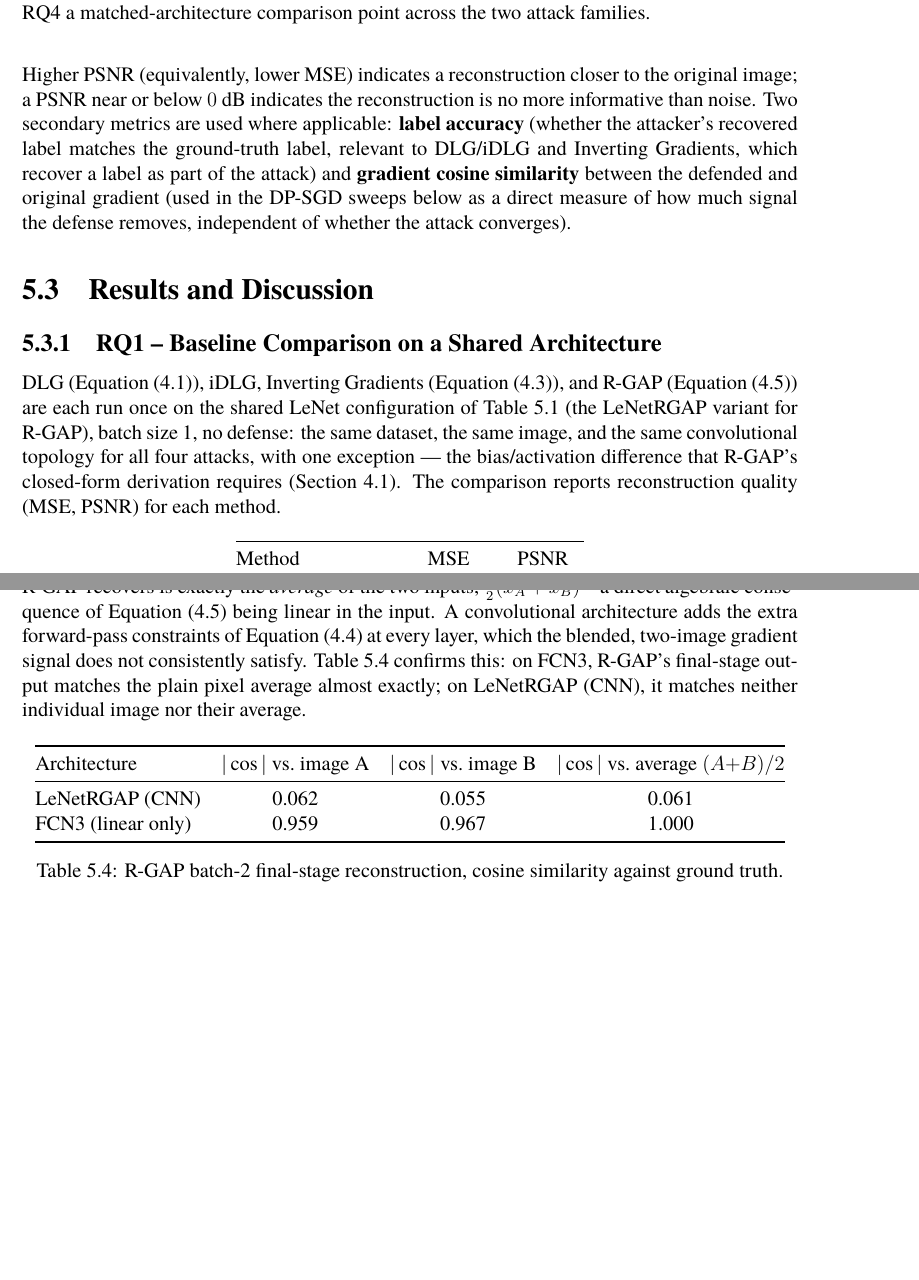
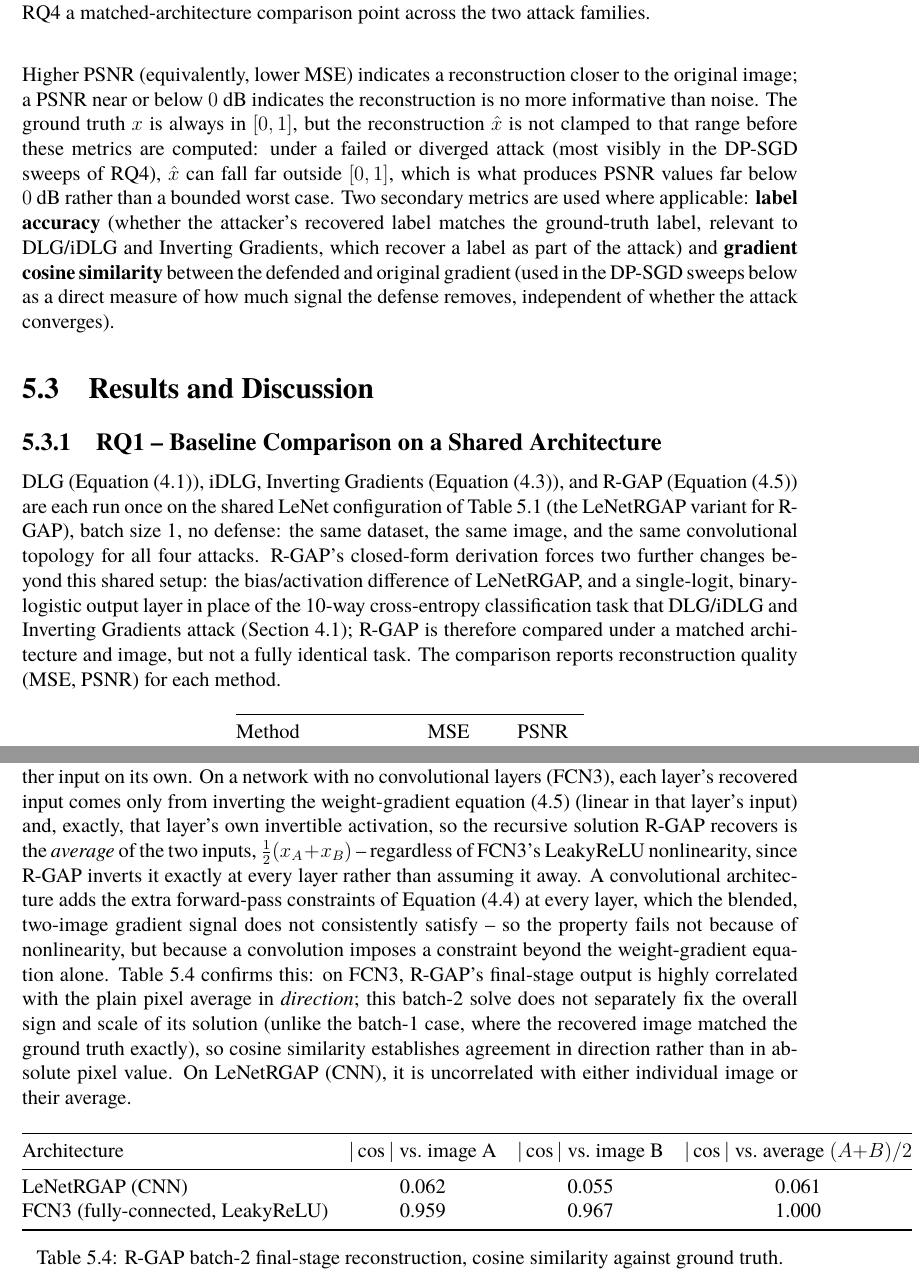
Before and after one commit to huynt119/Trustworthy_AI_Project, a LaTeX document (final-report/main.tex, which reads final-report/sections/experimental_evaluation.tex): two parts of pages 12 and 16 of 20 before the commit and two parts of pages 12 and 15 of 20 after it, joined at a grey line, cut so that both start at the same text, the shorter picture padded with empty space. Compiled offline with XeLaTeX.

Commit message:
Fix metric/claim inaccuracies found in review: RQ2 MSE, FCN3 label, scope overclaims, DP-SGD framing
- experimental_evaluation.tex:
  - RQ2: correct MSE from 0.2944 (normalized-space, mismatched with the
    reported PSNR) to 0.0185 (pixel-space, consistent with PSNR=17.33dB).
  - Evaluation Metrics: note that the reconstruction is not clamped to
    [0,1], so a failed/diverged attack can produce PSNR far below 0dB.
  - RQ1: note R-GAP's victim also uses a different loss/output layer
    (binary-logistic, single-logit) than the 10-way cross-entropy task
    DLG/iDLG/Inverting Gradients attack, not just a bias/activation change.
  - RQ2: state explicitly that architecture, dataset, and resolution all
    change together, rather than implying a single controlled factor.
  - RQ3: remove the claim that Inverting Gradients was swept at batch 2
    on both victim configurations -- only ResNet-18 was.
  - RQ3/R-GAP: rename "FCN3 (linear only)" (it has LeakyReLU throughout)
    to "FCN3 (fully-connected, LeakyReLU)", and correct the explanation
    of the linear-combination property to the real cause (no
    convolutional forward-pass constraint, not linearity -- R-GAP
    inverts the activation exactly either way); soften "matches almost
    exactly" to "highly correlated in direction", noting the batch-2
    solve doesn't fix overall sign/scale the way the batch-1 case does.
  - RQ4: note the defense reused here is DP-SGD's clip-and-noise
    mechanics applied once to an already-aggregated gradient, not the
    per-example, training-integrated, formally-private mechanism of
    Abadi et al. itself.
  - Objectives: soften "each changing exactly one factor" to "primarily
    varying one factor", since RQ1/RQ2 each force more than one change.
- methodology.tex: add the same DP-SGD scope clarification where the
  defense is first defined, cross-referencing the existing distinction
  already drawn in related_work.tex.
- related_work.tex: add \label{sec:related-defenses} for that cross-reference.

```diff
--- a/final-report/sections/experimental_evaluation.tex
+++ b/final-report/sections/experimental_evaluation.tex
@@ -70,7 +71,12 @@ the ground-truth image $x$:
 \end{equation}
 Higher PSNR (equivalently, lower MSE) indicates a reconstruction closer to the
 original image; a PSNR near or below $0$~dB indicates the reconstruction is no more
-informative than noise. Two secondary metrics are used where applicable: \textbf{label
+informative than noise. The ground truth $x$ is always in $[0,1]$, but the
+reconstruction $\hat{x}$ is not clamped to that range before these metrics are
+computed: under a failed or diverged attack (most visibly in the DP-SGD sweeps of
+RQ4), $\hat{x}$ can fall far outside $[0,1]$, which is what produces PSNR values far
+below $0$~dB rather than a bounded worst case. Two secondary metrics are used where
+applicable: \textbf{label
 accuracy} (whether the attacker's recovered label matches the ground-truth label,
 relevant to DLG/iDLG and Inverting Gradients, which recover a label as part of the
 attack) and \textbf{gradient cosine similarity} between the defended and original
@@ -88,8 +94,12 @@ DLG (Equation~\eqref{eq:dlg-objective}), iDLG, Inverting Gradients
 are each run once on the shared LeNet configuration of Table~\ref{tab:eval-setup}
 (the LeNetRGAP variant for R-GAP), batch size 1, no defense: the same
 dataset, the same image, and the same convolutional topology for all four
-attacks, with one exception --- the bias/activation difference that
-R-GAP's closed-form derivation requires (Section~\ref{sec:architectures}).
+attacks. R-GAP's closed-form derivation forces two further changes beyond
+this shared setup: the bias/activation difference of LeNetRGAP, and a
+single-logit, binary-logistic output layer in place of the 10-way
+cross-entropy classification task that DLG/iDLG and Inverting Gradients
+attack (Section~\ref{sec:architectures}); R-GAP is therefore compared
+under a matched architecture and image, but not a fully identical task.
 The comparison reports reconstruction quality (MSE, PSNR) for each method.
 
 \begin{table}[h]
@@ -236,16 +251,25 @@ identifiable.
 \paragraph{R-GAP at batch size 2: the linear-combination property.}
 With $B=2$, the leaked weight gradient is an average over both images, and
 Equation~\eqref{eq:rgap-weight-grad} no longer uniquely determines either
-input on its own. For a purely linear (bias-free, fully-connected)
-network, the recursive solution R-GAP recovers is exactly the \emph{average}
-of the two inputs, $\tfrac{1}{2}(x_A + x_B)$ -- a direct algebraic
-consequence of Equation~\eqref{eq:rgap-weight-grad} being linear in the
-input. A convolutional architecture adds the extra forward-pass
-constraints of Equation~\eqref{eq:rgap-forward} at every layer, which the
-blended, two-image gradient signal does not consistently satisfy. Table~\ref{tab:rq3-rgap}
-confirms this: on FCN3, R-GAP's final-stage output matches the plain pixel
-average almost exactly; on LeNetRGAP (CNN), it matches neither individual
-image nor their average.
+input on its own. On a network with no convolutional layers (FCN3), each
+layer's recovered input comes only from inverting the weight-gradient
+equation~\eqref{eq:rgap-weight-grad} (linear in that layer's input) and,
+exactly, that layer's own invertible activation, so the recursive solution
+R-GAP recovers is the \emph{average} of the two inputs,
+$\tfrac{1}{2}(x_A + x_B)$ -- regardless of FCN3's LeakyReLU nonlinearity,
+since R-GAP inverts it exactly at every layer rather than assuming it away.
+A convolutional architecture adds the extra forward-pass constraints of
+Equation~\eqref{eq:rgap-forward} at every layer, which the blended,
+two-image gradient signal does not consistently satisfy -- so the property
+fails not because of nonlinearity, but because a convolution imposes a
+constraint beyond the weight-gradient equation alone. Table~\ref{tab:rq3-rgap}
+confirms this: on FCN3, R-GAP's final-stage output is highly correlated
+with the plain pixel average in \emph{direction}; this batch-2 solve does
+not separately fix the overall sign and scale of its solution (unlike the
+batch-1 case, where the recovered image matched the ground truth exactly),
+so cosine similarity establishes agreement in direction rather than in
+absolute pixel value. On LeNetRGAP (CNN), it is uncorrelated with either
+individual image or their average.
 
 \begin{table}[h]
 \centering
@@ -254,7 +278,7 @@ image nor their average.
 Architecture & $|\cos|$ vs.\ image A & $|\cos|$ vs.\ image B & $|\cos|$ vs.\ average $(A{+}B)/2$ \\
 \midrule
 LeNetRGAP (CNN) & 0.062 & 0.055 & 0.061 \\
-FCN3 (linear only) & 0.959 & 0.967 & 1.000 \\
+FCN3 (fully-connected, LeakyReLU) & 0.959 & 0.967 & 1.000 \\
 \bottomrule
 \end{tabular}
 \caption{R-GAP batch-2 final-stage reconstruction, cosine similarity against ground truth.}
```
Also changed, not shown: final-report/sections/methodology.tex (+7 -4 lines), final-report/sections/related_work.tex (+1 -0 lines), final-report/sections/experimental_evaluation.tex (35 more changed lines).
